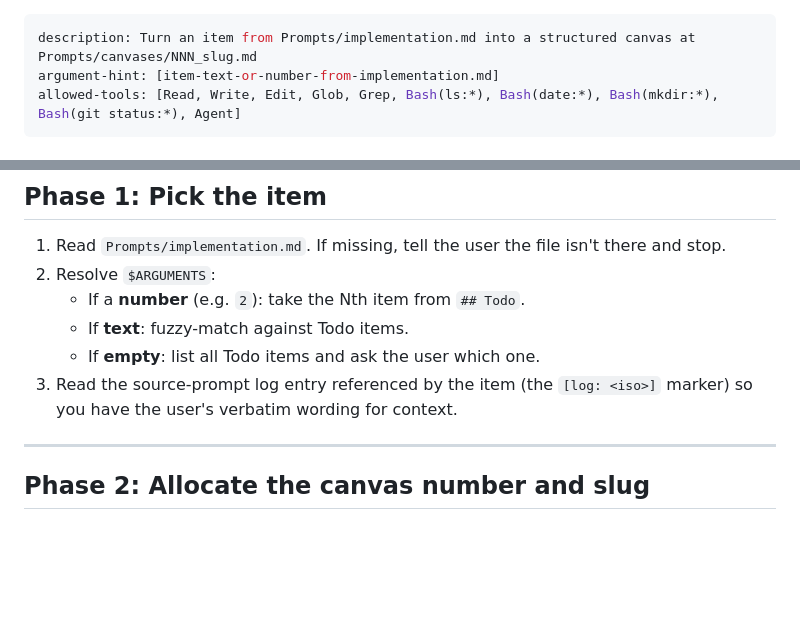
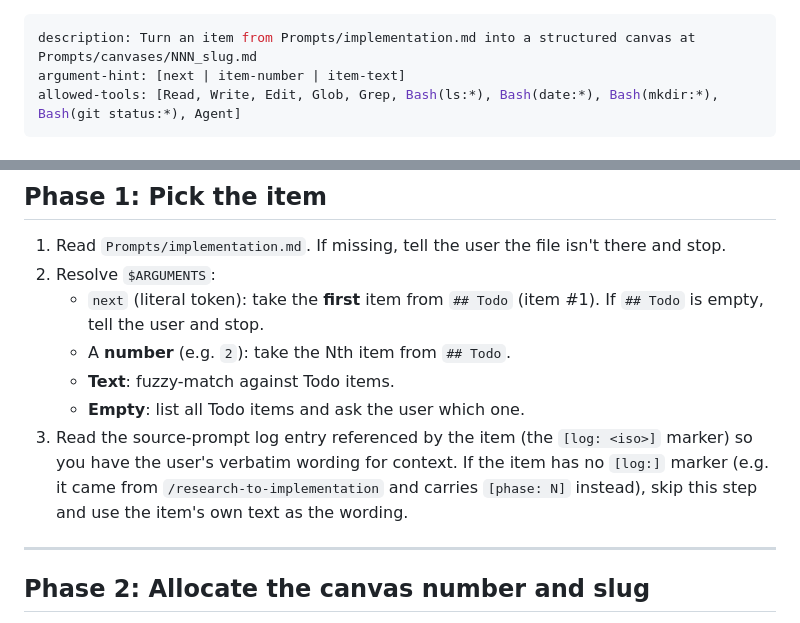
Before and after one commit to frenkiboy/.claude, a Markdown page: commands/plan-convert.md, 2 parts joined by grey strips. Drawn GitHub-style; blank space fills up the shorter version.

Commit message:
plan-convert: accept 'next' argument to pick first ## Todo item
Mirrors /plan-exec's 'next' token. Also clarifies handling for items
without a [log:] marker (route 1 items from /research-to-implementation
carry [phase: N] instead) — fall back to the item's own text rather
than failing the log lookup.

```diff
--- a/commands/plan-convert.md
+++ b/commands/plan-convert.md
@@ -1,6 +1,6 @@
 ---
 description: Turn an item from Prompts/implementation.md into a structured canvas at Prompts/canvases/NNN_slug.md
-argument-hint: [item-text-or-number-from-implementation.md]
+argument-hint: [next | item-number | item-text]
 allowed-tools: [Read, Write, Edit, Glob, Grep, Bash(ls:*), Bash(date:*), Bash(mkdir:*), Bash(git status:*), Agent]
 ---
 
@@ -14,10 +14,11 @@ You take a single item from `Prompts/implementation.md` and turn it into a struc
 
 1. Read `Prompts/implementation.md`. If missing, tell the user the file isn't there and stop.
 2. Resolve `$ARGUMENTS`:
-   - If a **number** (e.g. `2`): take the Nth item from `## Todo`.
-   - If **text**: fuzzy-match against Todo items.
-   - If **empty**: list all Todo items and ask the user which one.
-3. Read the source-prompt log entry referenced by the item (the `[log: <iso>]` marker) so you have the user's verbatim wording for context.
+   - `next` (literal token): take the **first** item from `## Todo` (item #1). If `## Todo` is empty, tell the user and stop.
+   - A **number** (e.g. `2`): take the Nth item from `## Todo`.
+   - **Text**: fuzzy-match against Todo items.
+   - **Empty**: list all Todo items and ask the user which one.
+3. Read the source-prompt log entry referenced by the item (the `[log: <iso>]` marker) so you have the user's verbatim wording for context. If the item has no `[log:]` marker (e.g. it came from `/research-to-implementation` and carries `[phase: N]` instead), skip this step and use the item's own text as the wording.
 
 ---
 
```
